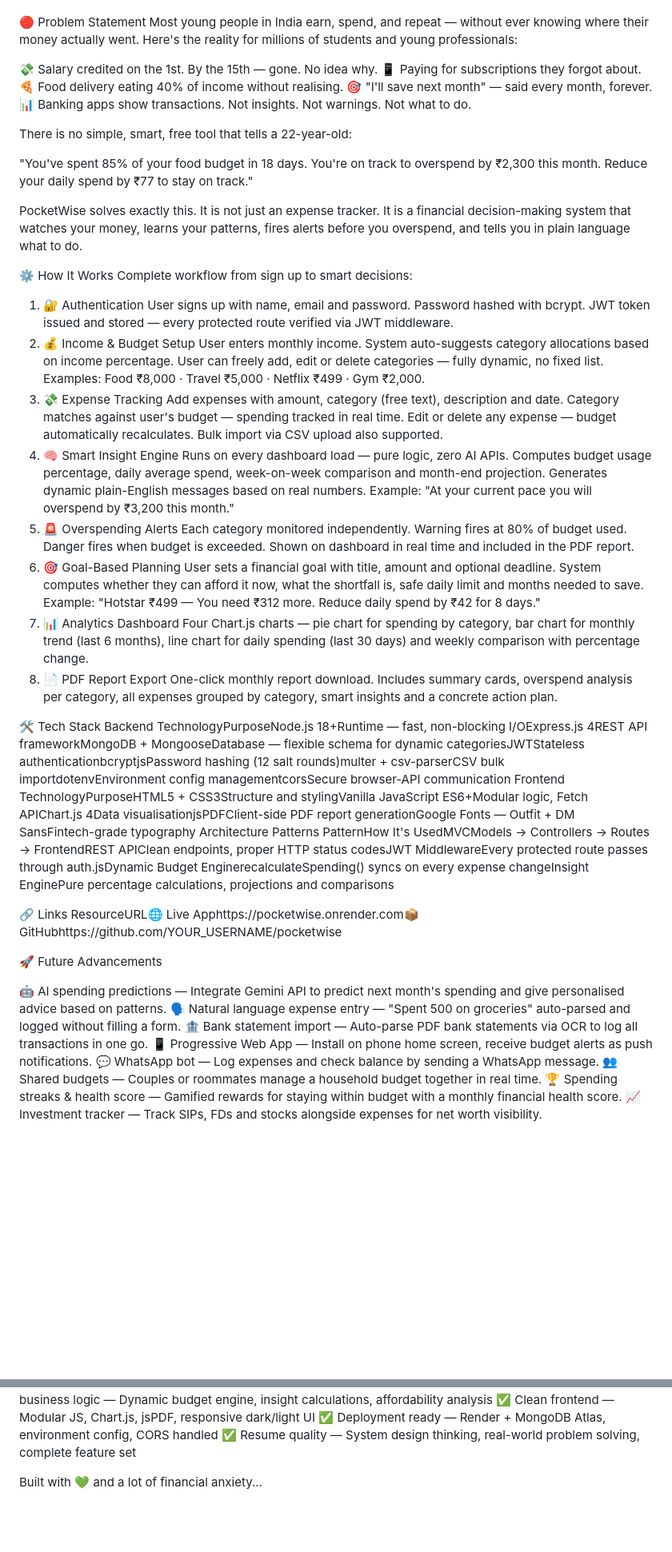
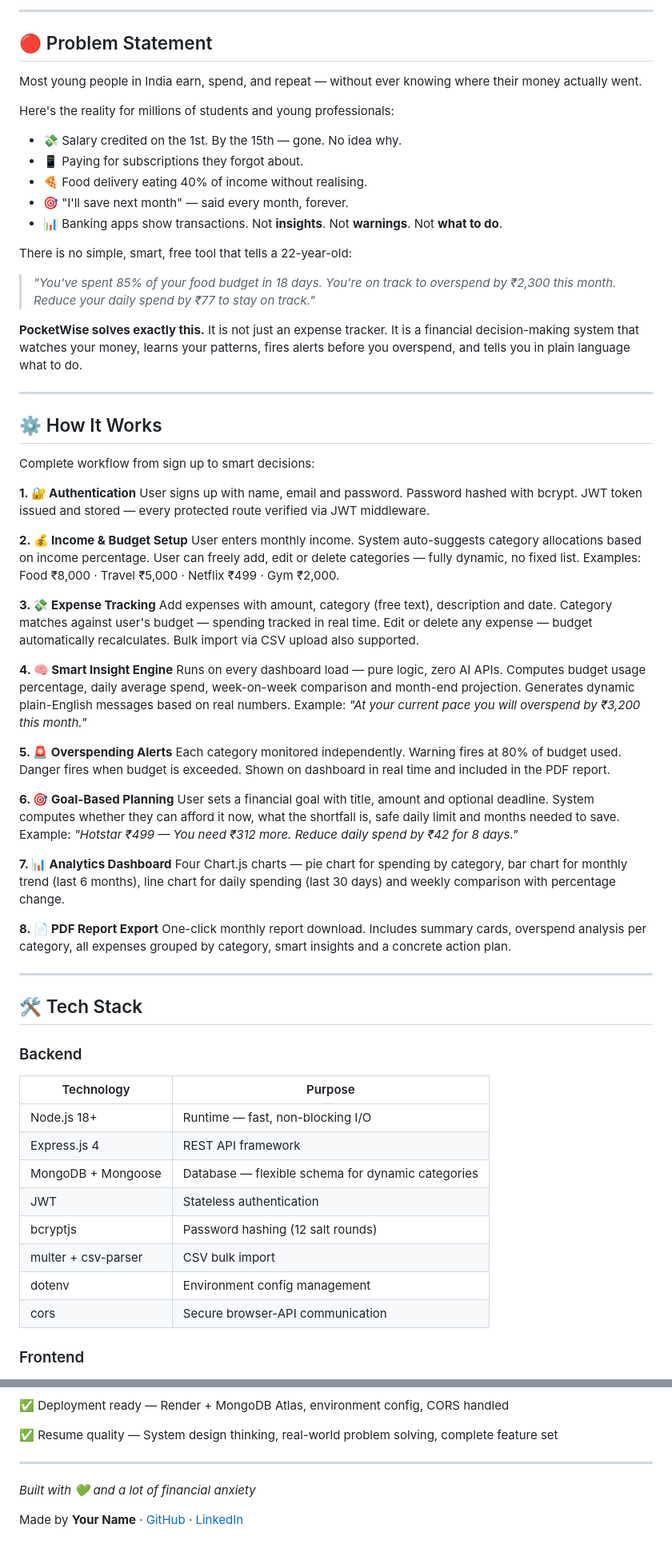
Before and after one commit to agameraki/PocketWise, a Markdown page: README.md, 2 parts joined by grey strips. Shown at 80% size. Rendered like a GitHub page; blank space fills up the shorter version.

```diff
--- a/README.md
+++ b/README.md
@@ -5,62 +5,72 @@ Because your money deserves a brain.
 
+---
 
-🔴 Problem Statement
+## 🔴 Problem Statement
+
 Most young people in India earn, spend, and repeat — without ever knowing where their money actually went.
+
 Here's the reality for millions of students and young professionals:
 
-💸 Salary credited on the 1st. By the 15th — gone. No idea why.
-📱 Paying for subscriptions they forgot about.
-🍕 Food delivery eating 40% of income without realising.
-🎯 "I'll save next month" — said every month, forever.
-📊 Banking apps show transactions. Not insights. Not warnings. Not what to do.
+- 💸 Salary credited on the 1st. By the 15th — gone. No idea why.
+- 📱 Paying for subscriptions they forgot about.
+- 🍕 Food delivery eating 40% of income without realising.
+- 🎯 "I'll save next month" — said every month, forever.
+- 📊 Banking apps show transactions. Not **insights**. Not **warnings**. Not **what to do**.
 
 There is no simple, smart, free tool that tells a 22-year-old:
 
-"You've spent 85% of your food budget in 18 days. You're on track to overspend by ₹2,300 this month. Reduce your daily spend by ₹77 to stay on track."
+> *"You've spent 85% of your food budget in 18 days. You're on track to overspend by ₹2,300 this month. Reduce your daily spend by ₹77 to stay on track."*
 
-PocketWise solves exactly this. It is not just an expense tracker. It is a financial decision-making system that watches your money, learns your patterns, fires alerts before you overspend, and tells you in plain language what to do.
+**PocketWise solves exactly this.** It is not just an expense tracker. It is a financial decision-making system that watches your money, learns your patterns, fires alerts before you overspend, and tells you in plain language what to do.
 
-⚙️ How It Works
+---
+
+## ⚙️ How It Works
+
 Complete workflow from sign up to smart decisions:
-1. 🔐 Authentication
+
+**1. 🔐 Authentication**
 User signs up with name, email and password. Password hashed with bcrypt. JWT token issued and stored — every protected route verified via JWT middleware.
-2. 💰 Income & Budget Setup
+
+**2. 💰 Income & Budget Setup**
 User enters monthly income. System auto-suggests category allocations based on income percentage. User can freely add, edit or delete categories — fully dynamic, no fixed list. Examples: Food ₹8,000 · Travel ₹5,000 · Netflix ₹499 · Gym ₹2,000.
-3. 💸 Expense Tracking
+
+**3. 💸 Expense Tracking**
 Add expenses with amount, category (free text), description and date. Category matches against user's budget — spending tracked in real time. Edit or delete any expense — budget automatically recalculates. Bulk import via CSV upload also supported.
-4. 🧠 Smart Insight Engine
+
+**4. 🧠 Smart Insight Engine**
 Runs on every dashboard load — pure logic, zero AI APIs. Computes budget usage percentage, daily average spend, week-on-week comparison and month-end projection. Generates dynamic plain-English messages based on real numbers.
-Example: "At your current pace you will overspend by ₹3,200 this month."
-5. 🚨 Overspending Alerts
+Example: *"At your current pace you will overspend by ₹3,200 this month."*
+
+**5. 🚨 Overspending Alerts**
 Each category monitored independently. Warning fires at 80% of budget used. Danger fires when budget is exceeded. Shown on dashboard in real time and included in the PDF report.
-6. 🎯 Goal-Based Planning
+
+**6. 🎯 Goal-Based Planning**
 User sets a financial goal with title, amount and optional deadline. System computes whether they can afford it now, what the shortfall is, safe daily limit and months needed to save.
-Example: "Hotstar ₹499 — You need ₹312 more. Reduce daily spend by ₹42 for 8 days."
-7. 📊 Analytics Dashboard
+Example: *"Hotstar ₹499 — You need ₹312 more. Reduce daily spend by ₹42 for 8 days."*
+
+**7. 📊 Analytics Dashboard**
 Four Chart.js charts — pie chart for spending by category, bar chart for monthly trend (last 6 months), line chart for daily spending (last 30 days) and weekly comparison with percentage change.
-8. 📄 PDF Report Export
+
+**8. 📄 PDF Report Export**
 One-click monthly report download. Includes summary cards, overspend analysis per category, all expenses grouped by category, smart insights and a concrete action plan.
 
-🛠️ Tech Stack
-Backend
-TechnologyPurposeNode.js 18+Runtime — fast, non-blocking I/OExpress.js 4REST API frameworkMongoDB + MongooseDatabase — flexible schema for dynamic categoriesJWTStateless authenticationbcryptjsPassword hashing (12 salt rounds)multer + csv-parserCSV bulk importdotenvEnvironment config managementcorsSecure browser-API communication
-Frontend
-TechnologyPurposeHTML5 + CSS3Structure and stylingVanilla JavaScript ES6+Modular logic, Fetch APIChart.js 4Data visualisationjsPDFClient-side PDF report generationGoogle Fonts — Outfit + DM SansFintech-grade typography
-Architecture Patterns
-PatternHow It's UsedMVCModels → Controllers → Routes → FrontendREST APIClean endpoints, proper HTTP status codesJWT MiddlewareEvery protected route passes through auth.jsDynamic Budget EnginerecalculateSpending() syncs on every expense changeInsight EnginePure percentage calculations, projections and comparisons
+---
 
-🔗 Links
-ResourceURL🌐 Live Apphttps://pocketwise.onrender.com📦 GitHubhttps://github.com/YOUR_USERNAME/pocketwise
+## 🛠️ Tech Stack
 
-🚀 Future Advancements
+### Backend
 
-🤖 AI spending predictions — Integrate Gemini API to predict next month's spending and give personalised advice based on patterns.
-🗣️ Natural language expense entry — "Spent 500 on groceries" auto-parsed and logged without filling a form.
-🏦 Bank statement import — Auto-parse PDF bank statements via OCR to log all transactions in one go.
-📱 Progressive Web App — Install on phone home screen, receive budget alerts as push notifications.
-💬 WhatsApp bot — Log expenses and check balance by sending a WhatsApp message.
-👥 Shared budgets — Couples or roommates manage a household budget together in real time.
-🏆 Spending streaks & health score — Gamified rewards for staying within budget with a monthly financial health score.
-📈 Investment tracker — Track SIPs, FDs and stocks alongside expenses for net worth visibility.
+| Technology | Purpose |
+|-----------|---------|
+| Node.js 18+ | Runtime — fast, non-blocking I/O |
+| Express.js 4 | REST API framework |
+| MongoDB + Mongoose | Database — flexible schema for dynamic categories |
+| JWT | Stateless authentication |
+| bcryptjs | Password hashing (12 salt rounds) |
+| multer + csv-parser | CSV bulk import |
+| dotenv | Environment config management |
+| cors | Secure browser-API communication |
 
+### Frontend
 
@@ -80,3 +152,7 @@ PocketWise is a production-ready, full-stack FinTech application that solves a r
 ✅ Resume quality — System design thinking, real-world problem solving, complete feature set
 
-Built with 💚 and a lot of financial anxiety...
+---
+
+*Built with 💚 and a lot of financial anxiety*
+
+Made by **Your Name** · [GitHub](https://github.com/YOUR_USERNAME) · [LinkedIn](https://linkedin.com/in/YOUR_PROFILE)
```
Also changed, not shown: other parts of README.md (+69 -7 lines).
